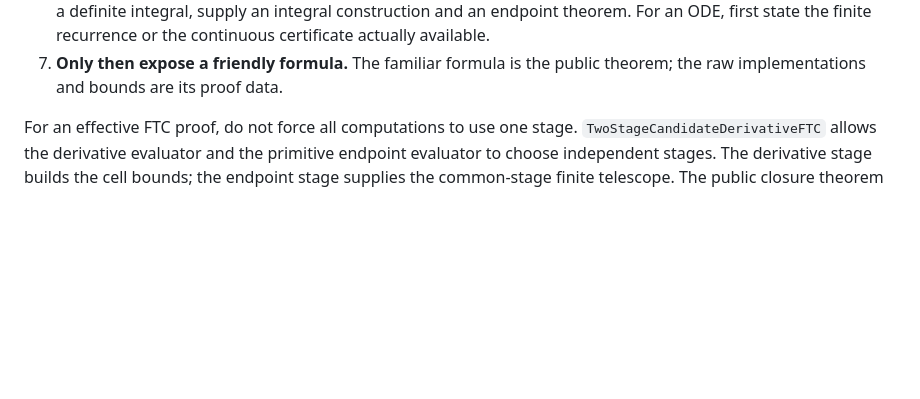
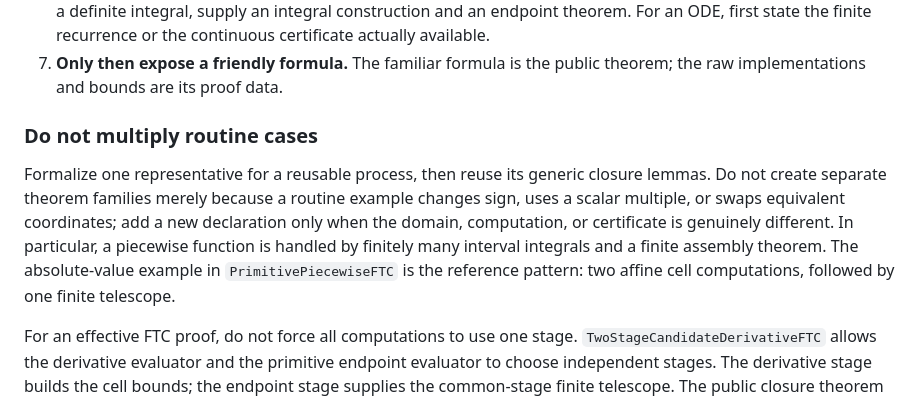
Before and after one commit to liuyao12/computable-analysis, a Markdown page: FORMALIZATION_GUIDE.md, the part around the change. Drawn GitHub-style; blank space fills up the shorter version.

Commit message:
Document representative-case formalization rule

```diff
--- a/FORMALIZATION_GUIDE.md
+++ b/FORMALIZATION_GUIDE.md
@@ -281,6 +281,17 @@ For example, `1 / (x^2 - 2)` must not be treated as regular on `[1,2]`.
    the finite recurrence or the continuous certificate actually available.
 7. **Only then expose a friendly formula.**  The familiar formula is the
    public theorem; the raw implementations and bounds are its proof data.
+
+### Do not multiply routine cases
+
+Formalize one representative for a reusable process, then reuse its generic
+closure lemmas.  Do not create separate theorem families merely because a
+routine example changes sign, uses a scalar multiple, or swaps equivalent
+coordinates; add a new declaration only when the domain, computation, or
+certificate is genuinely different.  In particular, a piecewise function is
+handled by finitely many interval integrals and a finite assembly theorem.
+The absolute-value example in `PrimitivePiecewiseFTC` is the reference
+pattern: two affine cell computations, followed by one finite telescope.
 
 For an effective FTC proof, do not force all computations to use one stage.
 `TwoStageCandidateDerivativeFTC` allows the derivative evaluator and the
```
